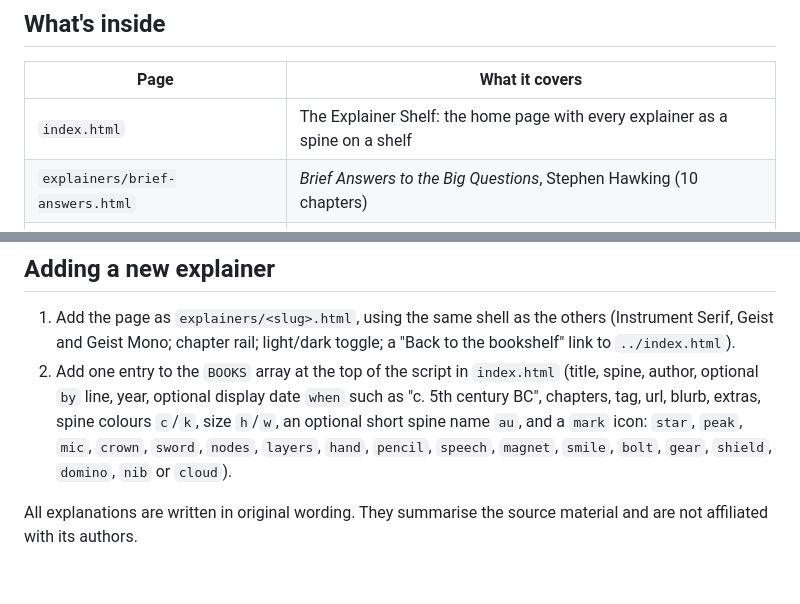
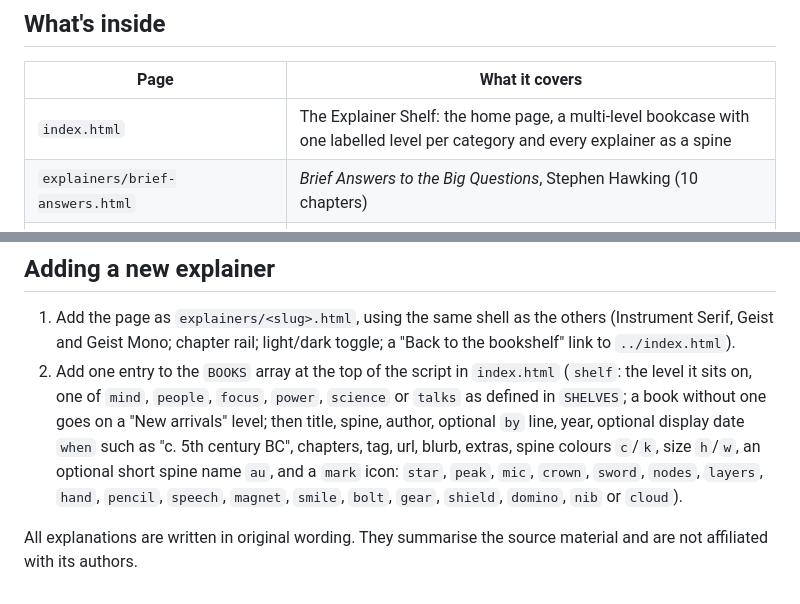
Before and after one commit to mrjnsudhan/book-explainer, a Markdown page: README.md, 2 parts joined by grey strips. Rendered like a GitHub page.

Commit message:
README: document the shelf field and levels
Co-Authored-By: Claude Opus 5.5 <noreply@anthropic.com>
Claude-Session: https://claude.ai/code/session_01YQmHnWM7nYKRf1DAv355DZ

```diff
--- a/README.md
+++ b/README.md
@@ -6,7 +6,7 @@ Interactive, chapter-by-chapter explainers for books, podcasts and topics, plus
 
 | Page | What it covers |
 | --- | --- |
-| `index.html` | The Explainer Shelf: the home page with every explainer as a spine on a shelf |
+| `index.html` | The Explainer Shelf: the home page, a multi-level bookcase with one labelled level per category and every explainer as a spine |
 | `explainers/brief-answers.html` | *Brief Answers to the Big Questions*, Stephen Hawking (10 chapters) |
 | `explainers/the-mountain-is-you.html` | *The Mountain Is You*, Brianna Wiest (7 chapters) |
 | `explainers/naval-harsh-truths.html` | Naval Ravikant on Modern Wisdom with Chris Williamson, episode #922 (10 chapters, golden nuggets, timestamp links) |
@@ -43,6 +43,6 @@ To host it, turn on GitHub Pages for this repository (Settings → Pages → dep
 ## Adding a new explainer
 
 1. Add the page as `explainers/<slug>.html`, using the same shell as the others (Instrument Serif, Geist and Geist Mono; chapter rail; light/dark toggle; a "Back to the bookshelf" link to `../index.html`).
-2. Add one entry to the `BOOKS` array at the top of the script in `index.html` (title, spine, author, optional `by` line, year, optional display date `when` such as "c. 5th century BC", chapters, tag, url, blurb, extras, spine colours `c`/`k`, size `h`/`w`, an optional short spine name `au`, and a `mark` icon: `star`, `peak`, `mic`, `crown`, `sword`, `nodes`, `layers`, `hand`, `pencil`, `speech`, `magnet`, `smile`, `bolt`, `gear`, `shield`, `domino`, `nib` or `cloud`).
+2. Add one entry to the `BOOKS` array at the top of the script in `index.html` (`shelf`: the level it sits on, one of `mind`, `people`, `focus`, `power`, `science` or `talks` as defined in `SHELVES`; a book without one goes on a "New arrivals" level; then title, spine, author, optional `by` line, year, optional display date `when` such as "c. 5th century BC", chapters, tag, url, blurb, extras, spine colours `c`/`k`, size `h`/`w`, an optional short spine name `au`, and a `mark` icon: `star`, `peak`, `mic`, `crown`, `sword`, `nodes`, `layers`, `hand`, `pencil`, `speech`, `magnet`, `smile`, `bolt`, `gear`, `shield`, `domino`, `nib` or `cloud`).
 
 All explanations are written in original wording. They summarise the source material and are not affiliated with its authors.
```
